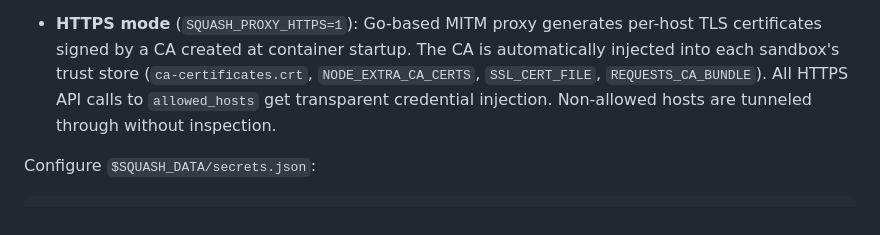
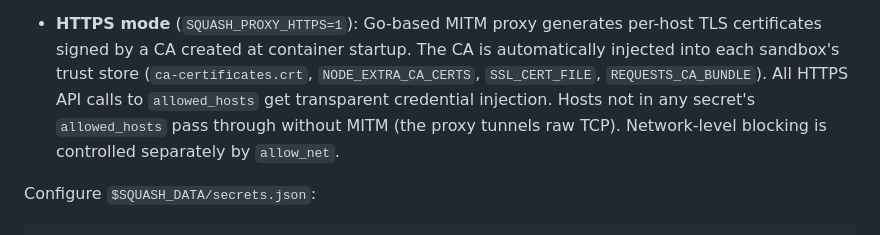
Before and after one commit to pyrex41/sq-sandbox, a Markdown page: README.md, the part around the change. Rendered like a GitHub page.

Commit message:
Clarify proxy tunneling vs network-level blocking in README
The old wording ("non-allowed hosts are tunneled through without
inspection") read as if non-whitelisted destinations get free egress.
Clarify that allow_net controls network reachability via iptables,
while allowed_hosts only controls whether the proxy does MITM for
credential injection.

Co-Authored-By: Claude Opus 4.6 <noreply@anthropic.com>

```diff
--- a/README.md
+++ b/README.md
@@ -191,8 +191,9 @@ requests without exposing them inside the sandbox. Two modes:
   per-host TLS certificates signed by a CA created at container startup. The CA
   is automatically injected into each sandbox's trust store (`ca-certificates.crt`,
   `NODE_EXTRA_CA_CERTS`, `SSL_CERT_FILE`, `REQUESTS_CA_BUNDLE`). All HTTPS API
-  calls to `allowed_hosts` get transparent credential injection. Non-allowed
-  hosts are tunneled through without inspection.
+  calls to `allowed_hosts` get transparent credential injection. Hosts not in
+  any secret's `allowed_hosts` pass through without MITM (the proxy tunnels raw
+  TCP). Network-level blocking is controlled separately by `allow_net`.
 
 Configure `$SQUASH_DATA/secrets.json`:
 
```
